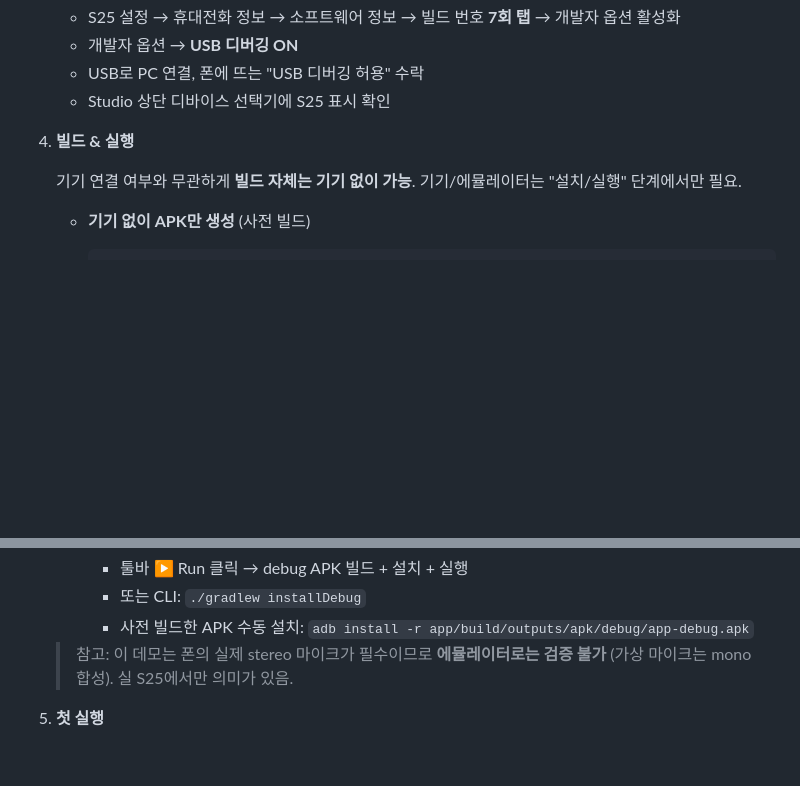
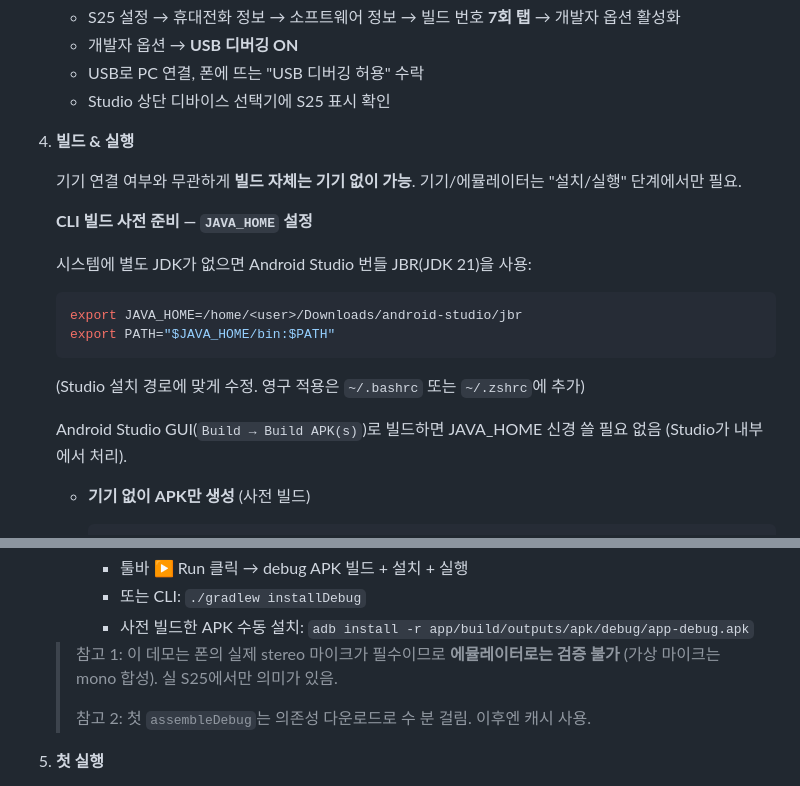
Before and after one commit to haeffice/SLLM, a Markdown page: localization/README.md, 2 parts joined by grey strips. GitHub-like rendering; blank space fills up the shorter version.

Commit message:
Document JAVA_HOME setup for CLI gradlew builds
Systems without a separate JDK can use the JBR bundled with Android
Studio. Adds the export snippet and notes the GUI path as an alternative
that bypasses JAVA_HOME entirely, plus a heads-up that the first
assembleDebug downloads dependencies.

Co-Authored-By: Claude Opus 4.7 (1M context) <noreply@anthropic.com>

````diff
--- a/localization/README.md
+++ b/localization/README.md
@@ -75,6 +75,17 @@ BE B가 다른 머신에서 포트포워딩됐다면 `BE_URL`만 그 주소로
 
    기기 연결 여부와 무관하게 **빌드 자체는 기기 없이 가능**. 기기/에뮬레이터는 "설치/실행" 단계에서만 필요.
 
+   **CLI 빌드 사전 준비 — `JAVA_HOME` 설정**
+
+   시스템에 별도 JDK가 없으면 Android Studio 번들 JBR(JDK 21)을 사용:
+   ```bash
+   export JAVA_HOME=/home/<user>/Downloads/android-studio/jbr
+   export PATH="$JAVA_HOME/bin:$PATH"
+   ```
+   (Studio 설치 경로에 맞게 수정. 영구 적용은 `~/.bashrc` 또는 `~/.zshrc`에 추가)
+
+   Android Studio GUI(`Build → Build APK(s)`)로 빌드하면 JAVA_HOME 신경 쓸 필요 없음 (Studio가 내부에서 처리).
+
    - **기기 없이 APK만 생성** (사전 빌드)
      ```bash
      cd localization/android
@@ -88,7 +99,9 @@ BE B가 다른 머신에서 포트포워딩됐다면 `BE_URL`만 그 주소로
      - 또는 CLI: `./gradlew installDebug`
      - 사전 빌드한 APK 수동 설치: `adb install -r app/build/outputs/apk/debug/app-debug.apk`
 
-   > 참고: 이 데모는 폰의 실제 stereo 마이크가 필수이므로 **에뮬레이터로는 검증 불가** (가상 마이크는 mono 합성). 실 S25에서만 의미가 있음.
+   > 참고 1: 이 데모는 폰의 실제 stereo 마이크가 필수이므로 **에뮬레이터로는 검증 불가** (가상 마이크는 mono 합성). 실 S25에서만 의미가 있음.
+   >
+   > 참고 2: 첫 `assembleDebug`는 의존성 다운로드로 수 분 걸림. 이후엔 캐시 사용.
 
 5. **첫 실행**
    - 마이크 권한 팝업 → 허용
````
